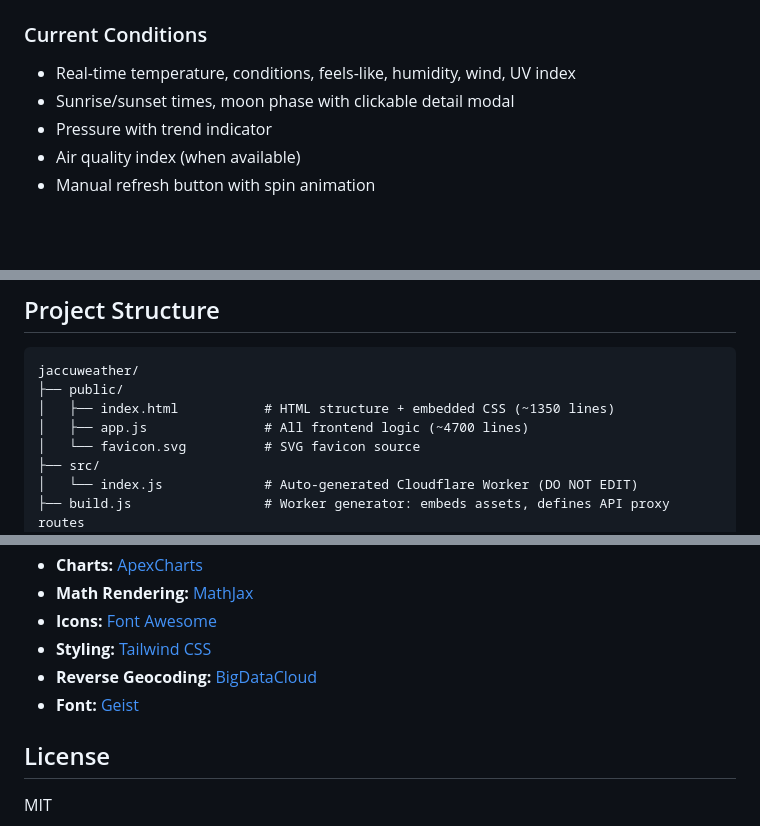
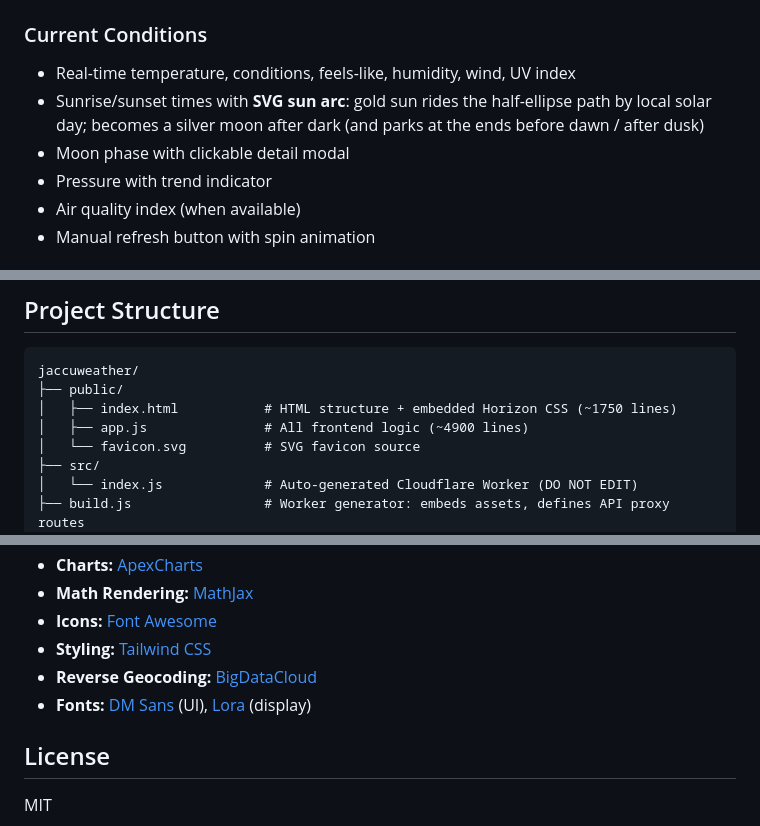
Before and after one commit to janglimTARS/jaccuweather, a Markdown page: README.md, 3 parts joined by grey strips. Rendered like a GitHub page; blank space fills up the shorter version.

````diff
--- a/README.md
+++ b/README.md
@@ -8,7 +8,8 @@ A full-featured weather application deployed as a Cloudflare Worker. Vanilla Jav
 
 ### Current Conditions
 - Real-time temperature, conditions, feels-like, humidity, wind, UV index
-- Sunrise/sunset times, moon phase with clickable detail modal
+- Sunrise/sunset times with **SVG sun arc**: gold sun rides the half-ellipse path by local solar day; becomes a silver moon after dark (and parks at the ends before dawn / after dusk)
+- Moon phase with clickable detail modal
 - Pressure with trend indicator
 - Air quality index (when available)
 - Manual refresh button with spin animation
@@ -90,8 +134,8 @@ A full-featured weather application deployed as a Cloudflare Worker. Vanilla Jav
 ```
 jaccuweather/
 ├── public/
-│   ├── index.html           # HTML structure + embedded CSS (~1350 lines)
-│   ├── app.js               # All frontend logic (~4700 lines)
+│   ├── index.html           # HTML structure + embedded Horizon CSS (~1750 lines)
+│   ├── app.js               # All frontend logic (~4900 lines)
 │   └── favicon.svg          # SVG favicon source
 ├── src/
 │   └── index.js             # Auto-generated Cloudflare Worker (DO NOT EDIT)
@@ -190,7 +234,7 @@ Set via: `npx wrangler secret put GOOGLE_POLLEN_API_KEY`
 - **Icons:** [Font Awesome](https://fontawesome.com/)
 - **Styling:** [Tailwind CSS](https://tailwindcss.com/)
 - **Reverse Geocoding:** [BigDataCloud](https://www.bigdatacloud.com/)
-- **Font:** [Geist](https://fonts.google.com/specimen/Geist)
+- **Fonts:** [DM Sans](https://fonts.google.com/specimen/DM+Sans) (UI), [Lora](https://fonts.google.com/specimen/Lora) (display)
 
 ## License
 
````
Also changed, not shown: other parts of README.md (+52 -9 lines).
